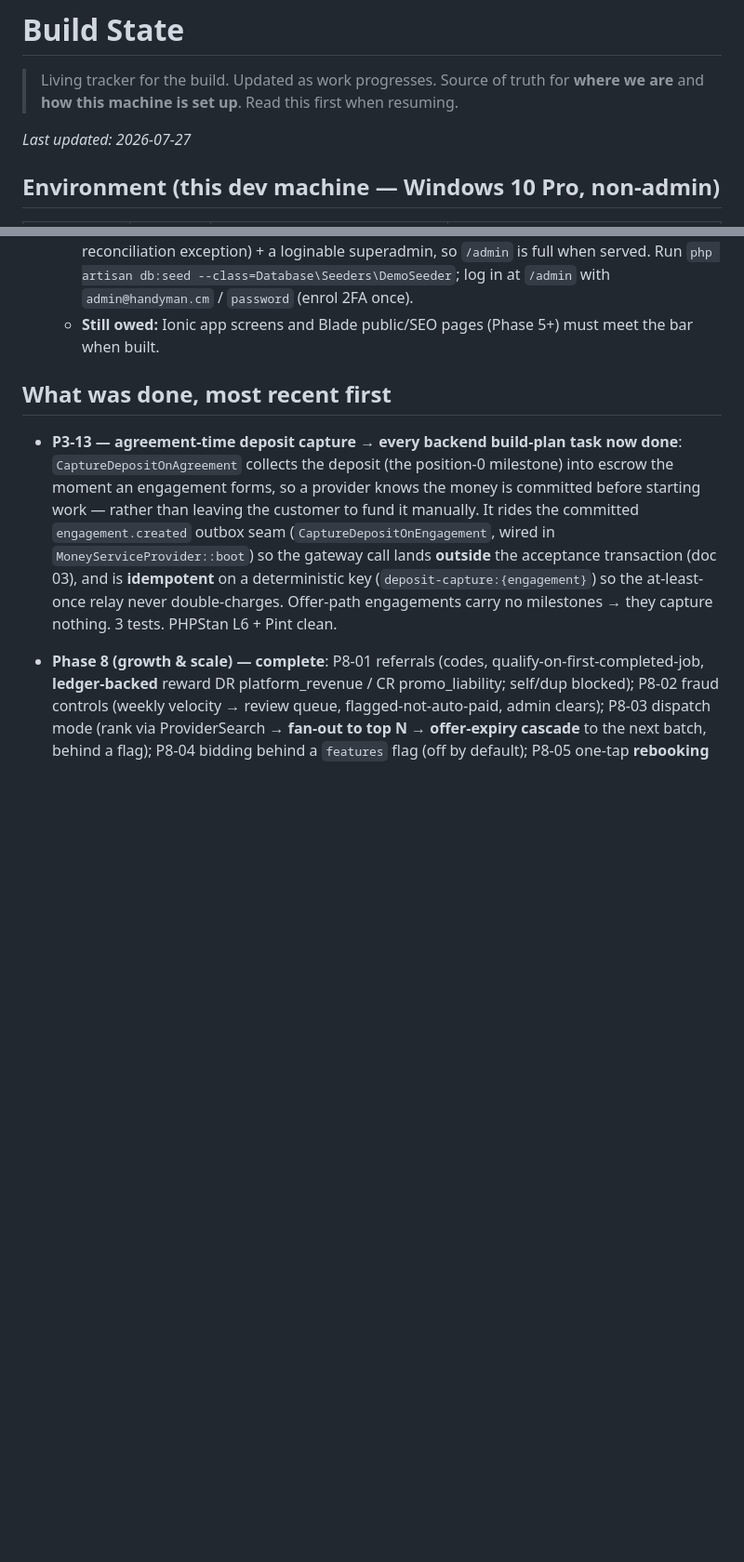
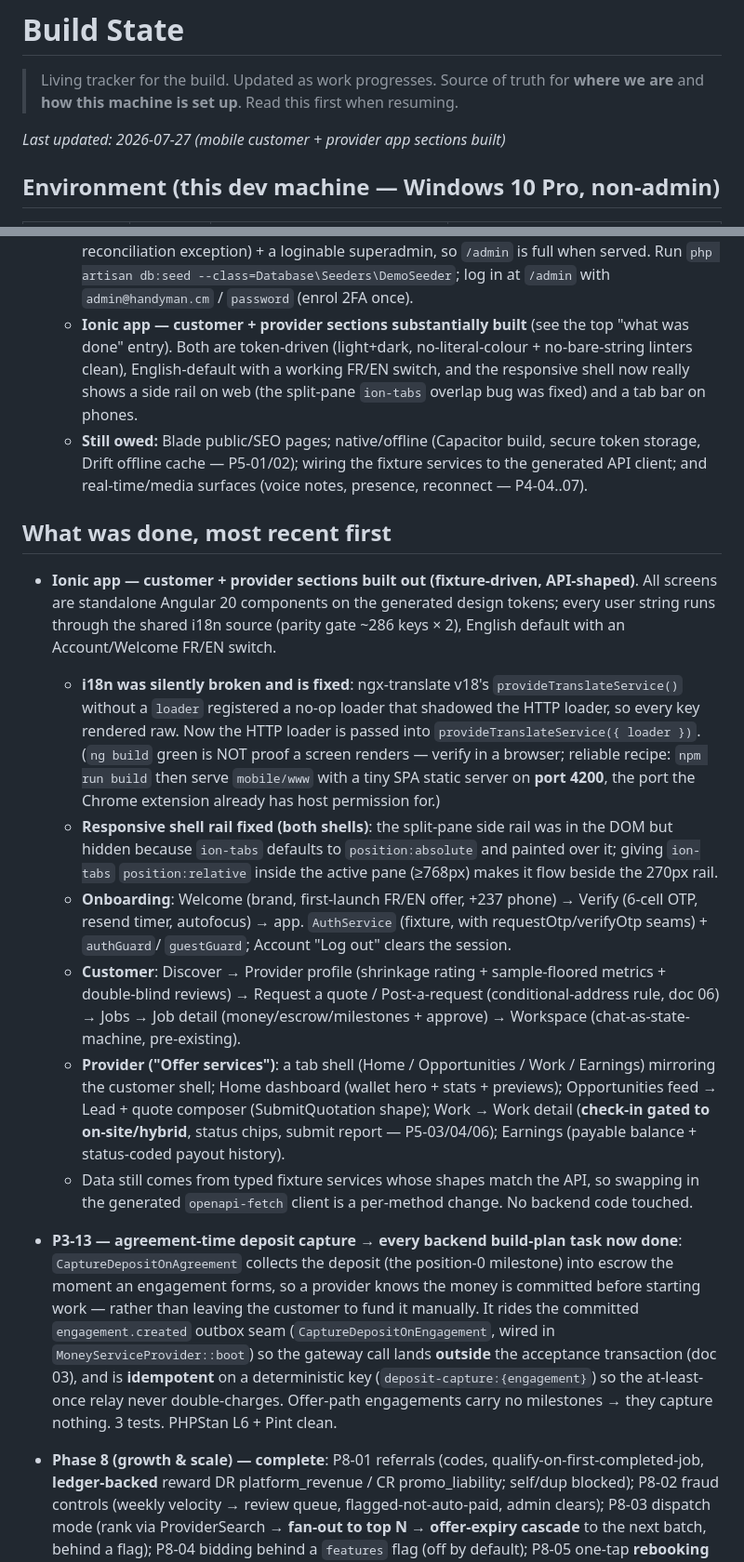
Before and after one commit to medardnforneh/handy-man, a Markdown page: docs/BUILD_STATE.md, 2 parts joined by grey strips. Shown at 93% size. Rendered like a GitHub page; blank space fills up the shorter version.

Commit message:
docs: record the mobile customer + provider app build in the tracker
Co-Authored-By: Claude Opus 4.8 <noreply@anthropic.com>

```diff
--- a/docs/BUILD_STATE.md
+++ b/docs/BUILD_STATE.md
@@ -3,7 +3,7 @@
 > Living tracker for the build. Updated as work progresses. Source of truth for **where we
 > are** and **how this machine is set up**. Read this first when resuming.
 
-_Last updated: 2026-07-27_
+_Last updated: 2026-07-27 (mobile customer + provider app sections built)_
 
 ## Environment (this dev machine — Windows 10 Pro, non-admin)
 
@@ -221,9 +221,40 @@ build, which lands with the app UI work.**
     exception) + a loginable superadmin, so `/admin` is full when served. Run
     `php artisan db:seed --class=Database\Seeders\DemoSeeder`; log in at `/admin` with
     `admin@handyman.cm` / `password` (enrol 2FA once).
-  - **Still owed:** Ionic app screens and Blade public/SEO pages (Phase 5+) must meet the bar when built.
+  - **Ionic app — customer + provider sections substantially built** (see the top "what was done"
+    entry). Both are token-driven (light+dark, no-literal-colour + no-bare-string linters clean),
+    English-default with a working FR/EN switch, and the responsive shell now really shows a side
+    rail on web (the split-pane `ion-tabs` overlap bug was fixed) and a tab bar on phones.
+  - **Still owed:** Blade public/SEO pages; native/offline (Capacitor build, secure token storage,
+    Drift offline cache — P5-01/02); wiring the fixture services to the generated API client; and
+    real-time/media surfaces (voice notes, presence, reconnect — P4-04..07).
 
 ## What was done, most recent first
+
+- **Ionic app — customer + provider sections built out (fixture-driven, API-shaped)**. All screens are
+  standalone Angular 20 components on the generated design tokens; every user string runs through the
+  shared i18n source (parity gate ~286 keys × 2), English default with an Account/Welcome FR/EN switch.
+  - **i18n was silently broken and is fixed**: ngx-translate v18's `provideTranslateService()` without
+    a `loader` registered a no-op loader that shadowed the HTTP loader, so every key rendered raw. Now
+    the HTTP loader is passed into `provideTranslateService({ loader })`. (`ng build` green is NOT proof
+    a screen renders — verify in a browser; reliable recipe: `npm run build` then serve `mobile/www`
+    with a tiny SPA static server on **port 4200**, the port the Chrome extension already has host
+    permission for.)
+  - **Responsive shell rail fixed (both shells)**: the split-pane side rail was in the DOM but hidden
+    because `ion-tabs` defaults to `position:absolute` and painted over it; giving `ion-tabs`
+    `position:relative` inside the active pane (≥768px) makes it flow beside the 270px rail.
+  - **Onboarding**: Welcome (brand, first-launch FR/EN offer, +237 phone) → Verify (6-cell OTP, resend
+    timer, autofocus) → app. `AuthService` (fixture, with requestOtp/verifyOtp seams) + `authGuard`/
+    `guestGuard`; Account "Log out" clears the session.
+  - **Customer**: Discover → Provider profile (shrinkage rating + sample-floored metrics + double-blind
+    reviews) → Request a quote / Post-a-request (conditional-address rule, doc 06) → Jobs → Job detail
+    (money/escrow/milestones + approve) → Workspace (chat-as-state-machine, pre-existing).
+  - **Provider ("Offer services")**: a tab shell (Home / Opportunities / Work / Earnings) mirroring the
+    customer shell; Home dashboard (wallet hero + stats + previews); Opportunities feed → Lead + quote
+    composer (SubmitQuotation shape); Work → Work detail (**check-in gated to on-site/hybrid**, status
+    chips, submit report — P5-03/04/06); Earnings (payable balance + status-coded payout history).
+  - Data still comes from typed fixture services whose shapes match the API, so swapping in the
+    generated `openapi-fetch` client is a per-method change. No backend code touched.
 
 - **P3-13 — agreement-time deposit capture → every backend build-plan task now done**:
   `CaptureDepositOnAgreement` collects the deposit (the position-0 milestone) into escrow the moment
```
